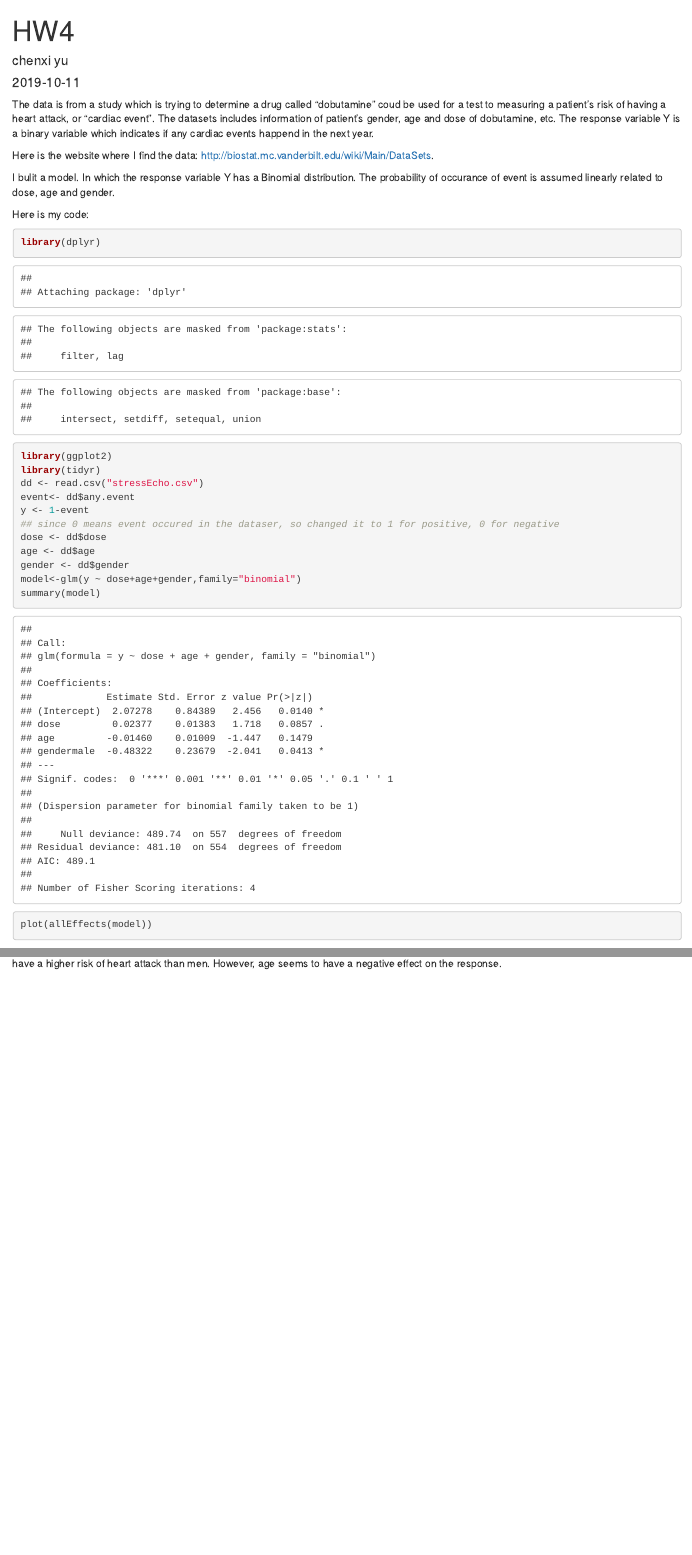
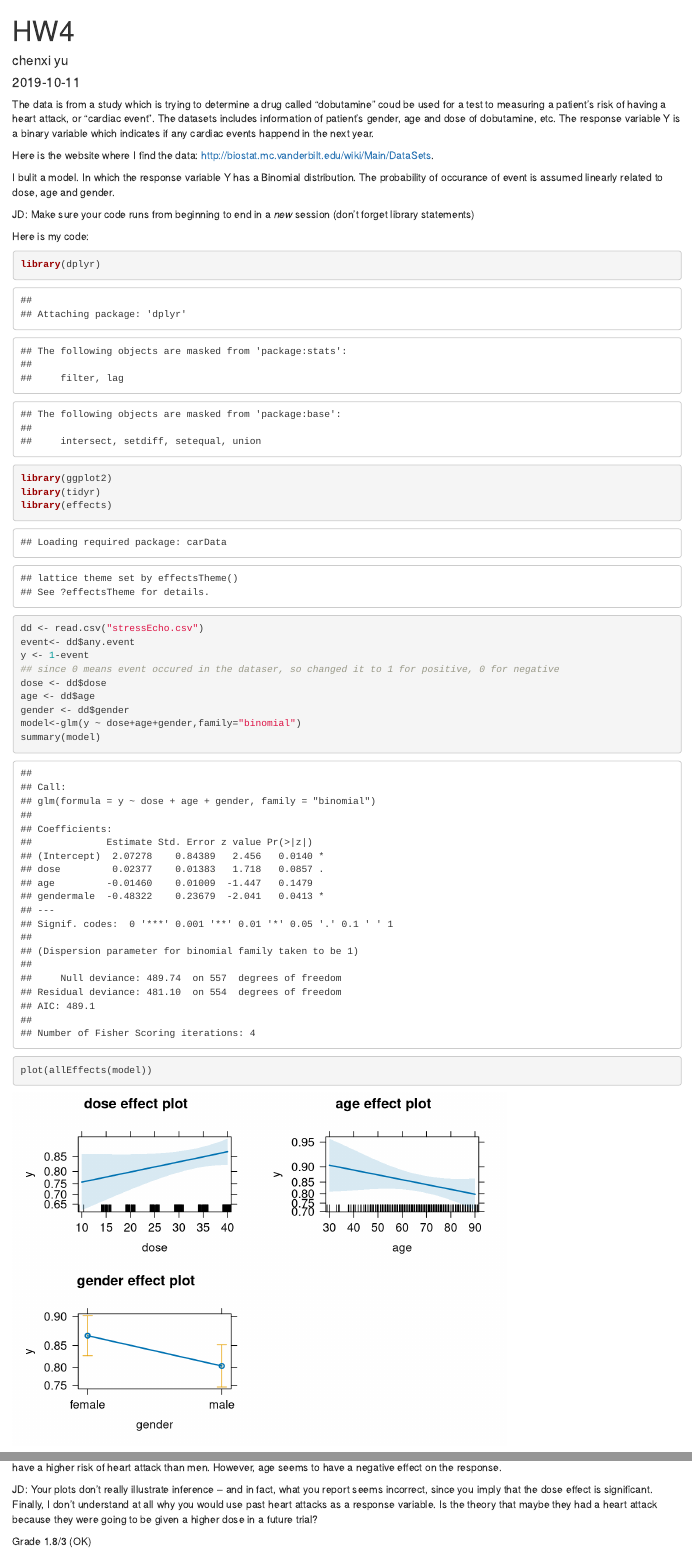
Before and after one commit to yuc6/Stat744, an R Markdown document (HW4/HW4.Rmd): the page in a window 1100 px wide, from its top, and a second part further down, joined at a grey line. Rendered offline with R 4.5, knitr and Pandoc, with nearby package versions; code that draws random numbers runs with fixed seeds of ours; some code elsewhere in the file could not run offline.

Commit message:
Autocommit (HW4)

````diff
--- a/HW4/HW4.Rmd
+++ b/HW4/HW4.Rmd
@@ -15,11 +15,14 @@ Here is the website where I find the data: http://biostat.mc.vanderbilt.edu/wiki
 
 I bulit a model. In which the response variable Y has a Binomial distribution. The probability of occurance of event is assumed linearly related to dose, age and gender.
 
+JD: Make sure your code runs from beginning to end in a _new_ session (don't forget library statements)
+
 Here is my code:
 ```{r}
 library(dplyr)
 library(ggplot2)
 library(tidyr)
+library(effects)
 dd <- read.csv("stressEcho.csv")
 event<- dd$any.event
 y <- 1-event
@@ -32,3 +35,7 @@ summary(model)
 plot(allEffects(model))
 ```
 The plot shows effects of those three predictors on the response variable. As we can see, dose has a positive effect on the event. Women seems have a higher risk of heart attack than men. However, age seems to have a negative effect on the response.
+
+JD: Your plots don't really illustrate inference -- and in fact, what you report seems incorrect, since you imply that the dose effect is significant. Finally, I don't understand at all why you would use past heart attacks as a response variable. Is the theory that maybe they had a heart attack because they were going to be given a higher dose in a future trial?
+
+Grade 1.8/3 (OK)
````
